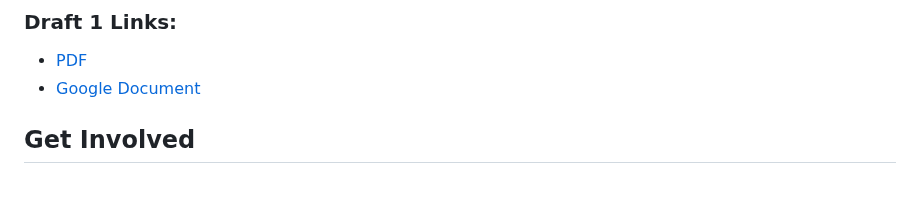
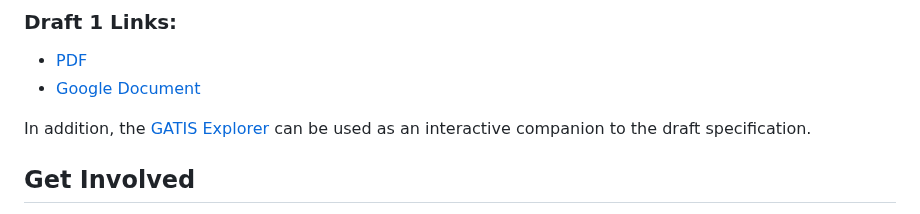
Before and after one commit to dotbts/BPA, a Markdown page: README.md, the part around the change. Rendered like a GitHub page; blank space fills up the shorter version.

Commit message:
add link to GATIS Explorer
Signed-off-by: Reid Passmore <95451588+reidx19@users.noreply.github.com>

```diff
--- a/README.md
+++ b/README.md
@@ -17,6 +17,8 @@ When commenting on the draft, please keep our Collaboration Framework in mind, s
 ### Draft 1 Links:
 - [PDF](https://github.com/dotbts/BPA/blob/main/documents/drafts/BikePed%20(GATIS)%20Specification%20v1%20DRAFT_20250701.pdf)
 - [Google Document](https://docs.google.com/document/d/13sJdh-GmfxNb_tfUXKkpZgofuBU60ag6HpqbGVUlsZE/edit?tab=t.0#heading=h.e4f6yl4rf6yf)
+
+In addition, the [GATIS Explorer](https://dotbts.github.io/BPA/) can be used as an interactive companion to the draft specification.
 
 ## Get Involved
 Your participation in this collaboration is welcome. Anyone can join, whether you’re with a government agency, university, for-profit, nonprofit or a private citizen. Here are some ways to get involved:
```
